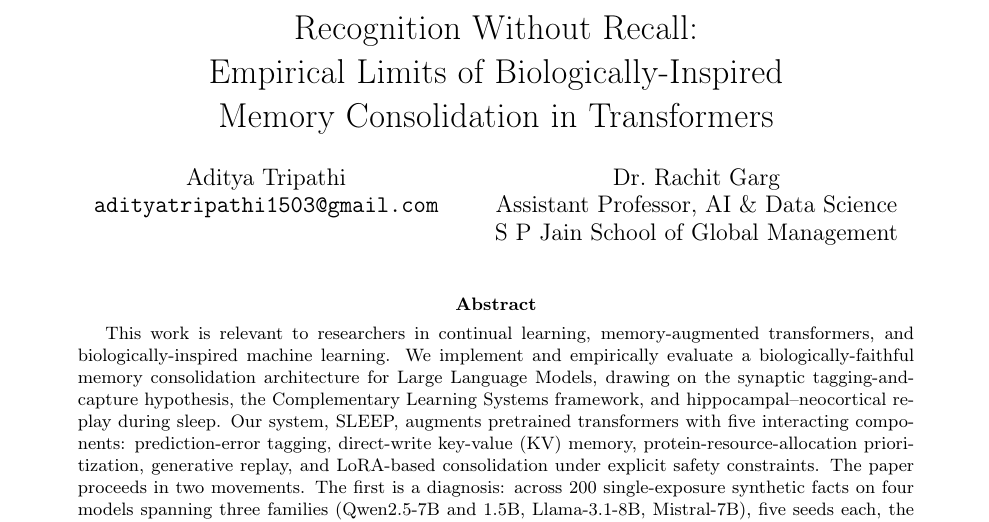
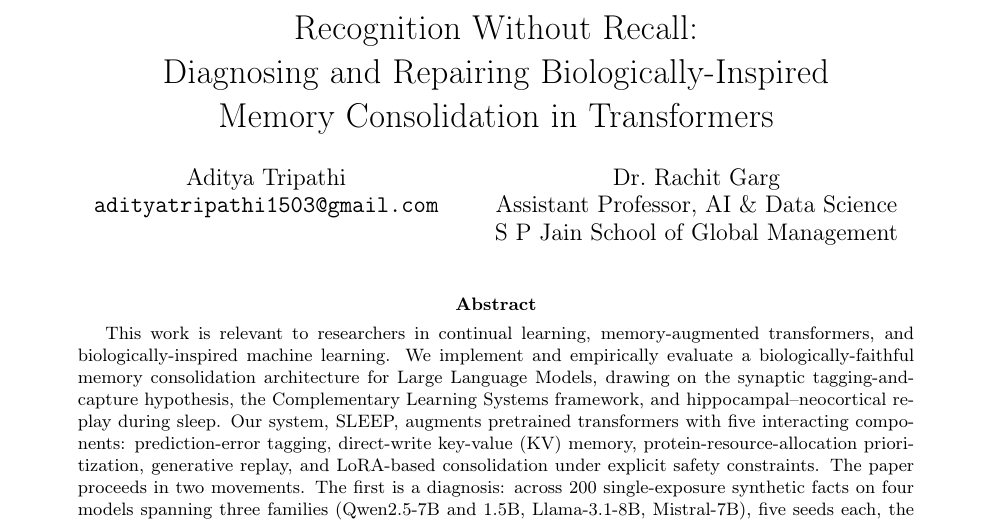
Before and after one commit to Adineu03/sleep-framework, a LaTeX paper (paper/main.tex): part of page 1 of 29, cut so that both start at the same text. Compiled offline with pdfLaTeX.

Commit message:
Retitle: Diagnosing and Repairing Biologically-Inspired Memory Consolidation in Transformers
Co-Authored-By: Claude Fable 5 <noreply@anthropic.com>

```diff
--- a/paper/main.tex
+++ b/paper/main.tex
@@ -19,7 +19,7 @@
 \usepackage[margin=1in]{geometry}
 
 \title{Recognition Without Recall:\\
-Empirical Limits of Biologically-Inspired \\
+Diagnosing and Repairing Biologically-Inspired \\
 Memory Consolidation in Transformers}
 
 \author{
```
Also changed, not shown: paper/main.pdf.
